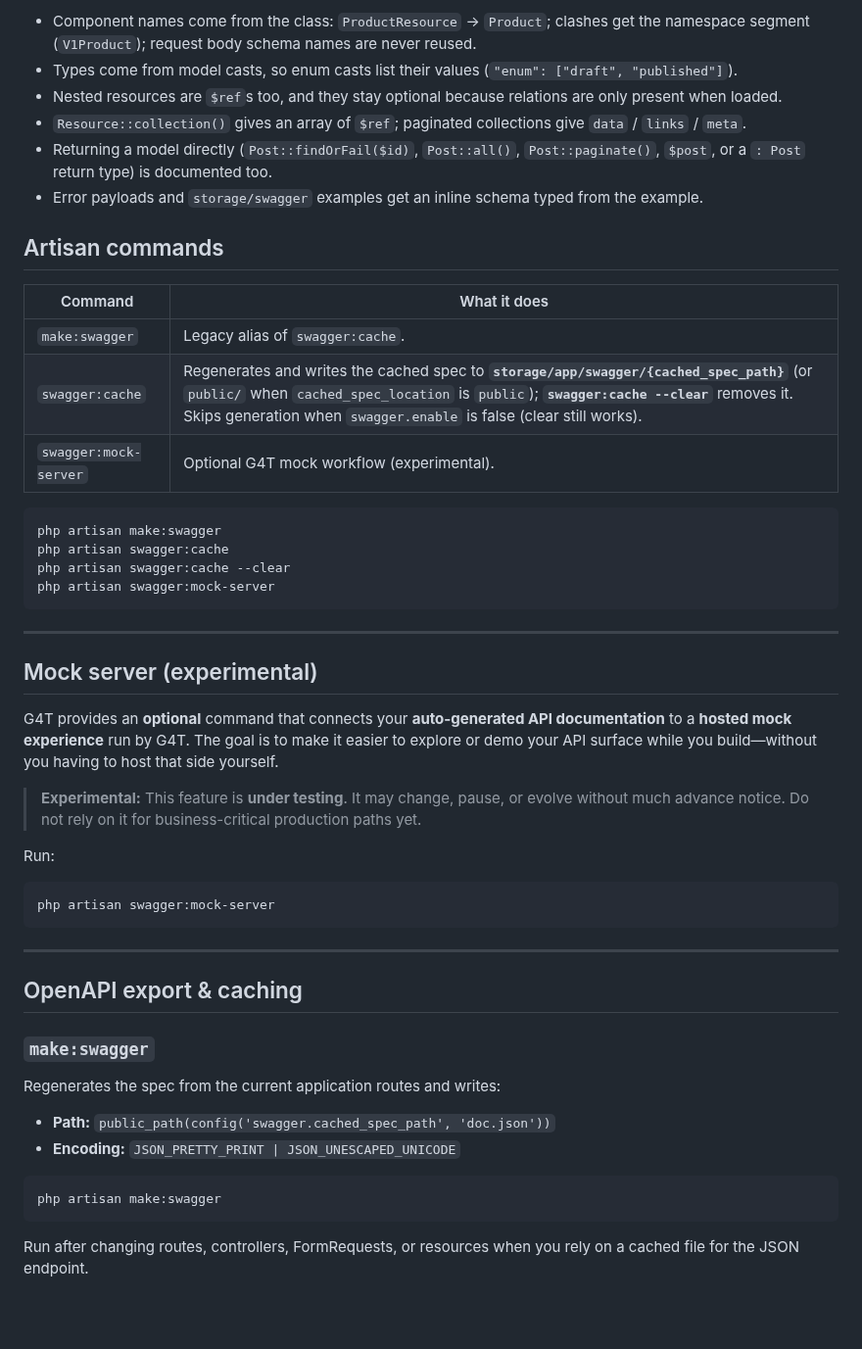
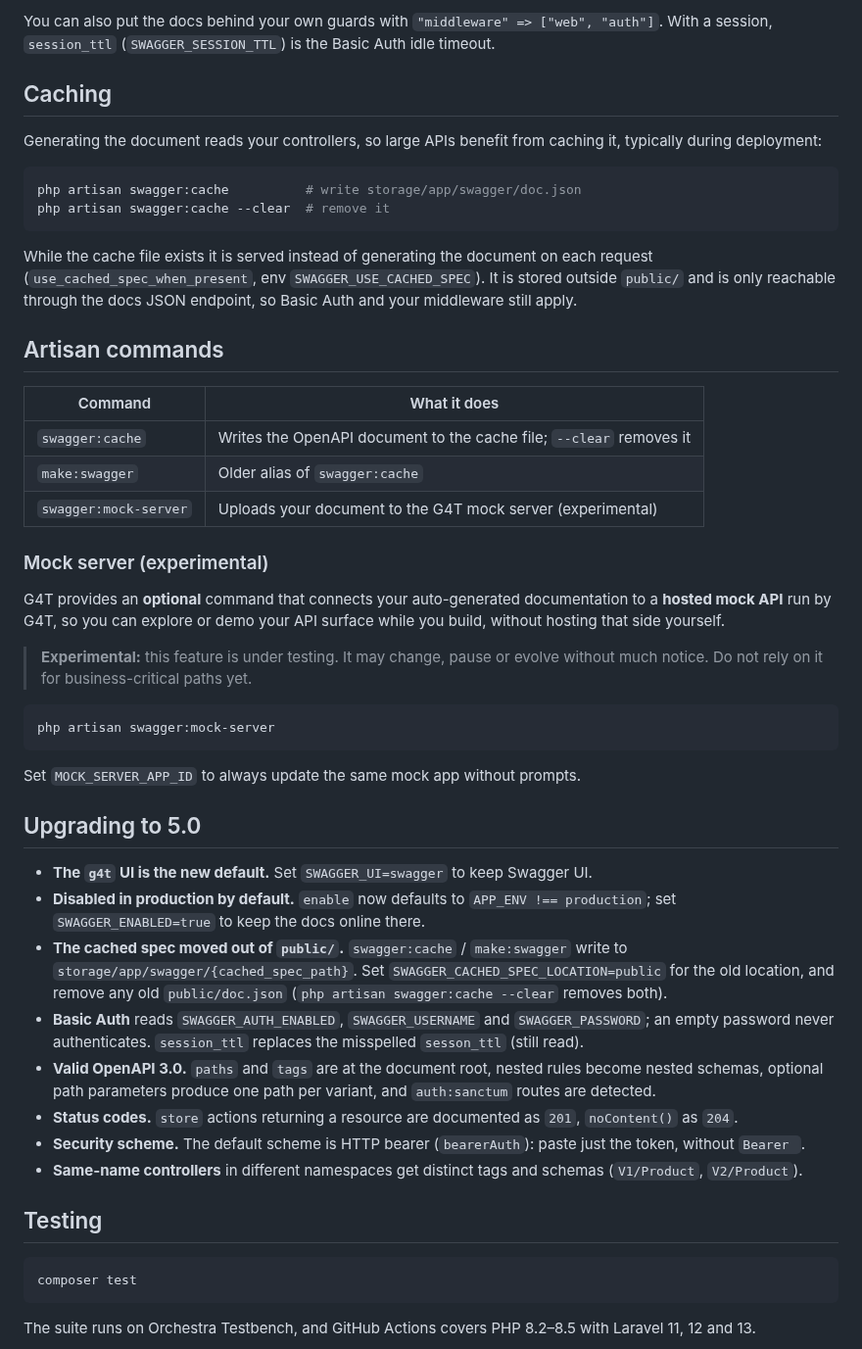
Before and after one commit to hussein4alaa/laravel-g4t-swagger-auto-generate, a Markdown page: README.md, the part around one of its changes. Shown at 98% size. GitHub-like rendering; blank space fills up the shorter version.

````diff
--- a/README.md
+++ b/README.md
@@ -173,58 +266,54 @@ generators (openapi-generator, orval, Kiota, ...) produce typed models:
 ```
 
-- Component names come from the class: `ProductResource` → `Product`; clashes get the namespace
-  segment (`V1Product`); request body schema names are never reused.
-- Types come from model casts, so enum casts list their values (`"enum": ["draft", "published"]`).
-- Nested resources are `$ref`s too, and they stay optional because relations are only present when loaded.
-- `Resource::collection()` gives an array of `$ref`; paginated collections give `data` / `links` / `meta`.
-- Returning a model directly (`Post::findOrFail($id)`, `Post::all()`, `Post::paginate()`, `$post`,
-  or a `: Post` return type) is documented too.
-- Error payloads and `storage/swagger` examples get an inline schema typed from the example.
+You can also put the docs behind your own guards with `"middleware" => ["web", "auth"]`. With a session, `session_ttl` (`SWAGGER_SESSION_TTL`) is the Basic Auth idle timeout.
+
+## Caching
+
+Generating the document reads your controllers, so large APIs benefit from caching it, typically during deployment:
+
+```bash
+php artisan swagger:cache          # write storage/app/swagger/doc.json
+php artisan swagger:cache --clear  # remove it
+```
+
+While the cache file exists it is served instead of generating the document on each request (`use_cached_spec_when_present`, env `SWAGGER_USE_CACHED_SPEC`). It is stored outside `public/` and is only reachable through the docs JSON endpoint, so Basic Auth and your middleware still apply.
 
 ## Artisan commands
 
 | Command | What it does |
-|---------|----------------|
-| `make:swagger` | Legacy alias of `swagger:cache`. |
-| `swagger:cache` | Regenerates and writes the cached spec to **`storage/app/swagger/{cached_spec_path}`** (or `public/` when `cached_spec_location` is `public`); **`swagger:cache --clear`** removes it. Skips generation when `swagger.enable` is false (clear still works). |
-| `swagger:mock-server` | Optional G4T mock workflow (experimental). |
+|---|---|
+| `swagger:cache` | Writes the OpenAPI document to the cache file; `--clear` removes it |
+| `make:swagger` | Older alias of `swagger:cache` |
+| `swagger:mock-server` | Uploads your document to the G4T mock server (experimental) |
 
-```bash
-php artisan make:swagger
-php artisan swagger:cache
-php artisan swagger:cache --clear
-php artisan swagger:mock-server
-```
+### Mock server (experimental)
 
----
+G4T provides an **optional** command that connects your auto-generated documentation to a **hosted mock API** run by G4T, so you can explore or demo your API surface while you build, without hosting that side yourself.
 
-## Mock server (experimental)
-
-G4T provides an **optional** command that connects your **auto-generated API documentation** to a **hosted mock experience** run by G4T. The goal is to make it easier to explore or demo your API surface while you build—without you having to host that side yourself.
-
-> **Experimental:** This feature is **under testing**. It may change, pause, or evolve without much advance notice. Do not rely on it for business-critical production paths yet.
-
-Run:
+> **Experimental:** this feature is under testing. It may change, pause or evolve without much notice. Do not rely on it for business-critical paths yet.
 
 ```bash
 php artisan swagger:mock-server
 ```
 
----
+Set `MOCK_SERVER_APP_ID` to always update the same mock app without prompts.
 
+## Upgrading to 5.0
 
-## OpenAPI export & caching
+- **The `g4t` UI is the new default.** Set `SWAGGER_UI=swagger` to keep Swagger UI.
+- **Disabled in production by default.** `enable` now defaults to `APP_ENV !== production`; set `SWAGGER_ENABLED=true` to keep the docs online there.
+- **The cached spec moved out of `public/`.** `swagger:cache` / `make:swagger` write to `storage/app/swagger/{cached_spec_path}`. Set `SWAGGER_CACHED_SPEC_LOCATION=public` for the old location, and remove any old `public/doc.json` (`php artisan swagger:cache --clear` removes both).
+- **Basic Auth** reads `SWAGGER_AUTH_ENABLED`, `SWAGGER_USERNAME` and `SWAGGER_PASSWORD`; an empty password never authenticates. `session_ttl` replaces the misspelled `sesson_ttl` (still read).
+- **Valid OpenAPI 3.0.** `paths` and `tags` are at the document root, nested rules become nested schemas, optional path parameters produce one path per variant, and `auth:sanctum` routes are detected.
+- **Status codes.** `store` actions returning a resource are documented as `201`, `noContent()` as `204`.
+- **Security scheme.** The default scheme is HTTP bearer (`bearerAuth`): paste just the token, without `Bearer `.
+- **Same-name controllers** in different namespaces get distinct tags and schemas (`V1/Product`, `V2/Product`).
 
-### `make:swagger`
-
-Regenerates the spec from the current application routes and writes:
-
-- **Path:** `public_path(config('swagger.cached_spec_path', 'doc.json'))`
-- **Encoding:** `JSON_PRETTY_PRINT | JSON_UNESCAPED_UNICODE`
+## Testing
 
 ```bash
-php artisan make:swagger
+composer test
 ```
 
-Run after changing routes, controllers, FormRequests, or resources when you rely on a cached file for the JSON endpoint.
+The suite runs on Orchestra Testbench, and GitHub Actions covers PHP 8.2–8.5 with Laravel 11, 12 and 13.
 
````
Also changed, not shown: other parts of README.md (+200 -130 lines), art/screenshot.png (added), 10 other files.
